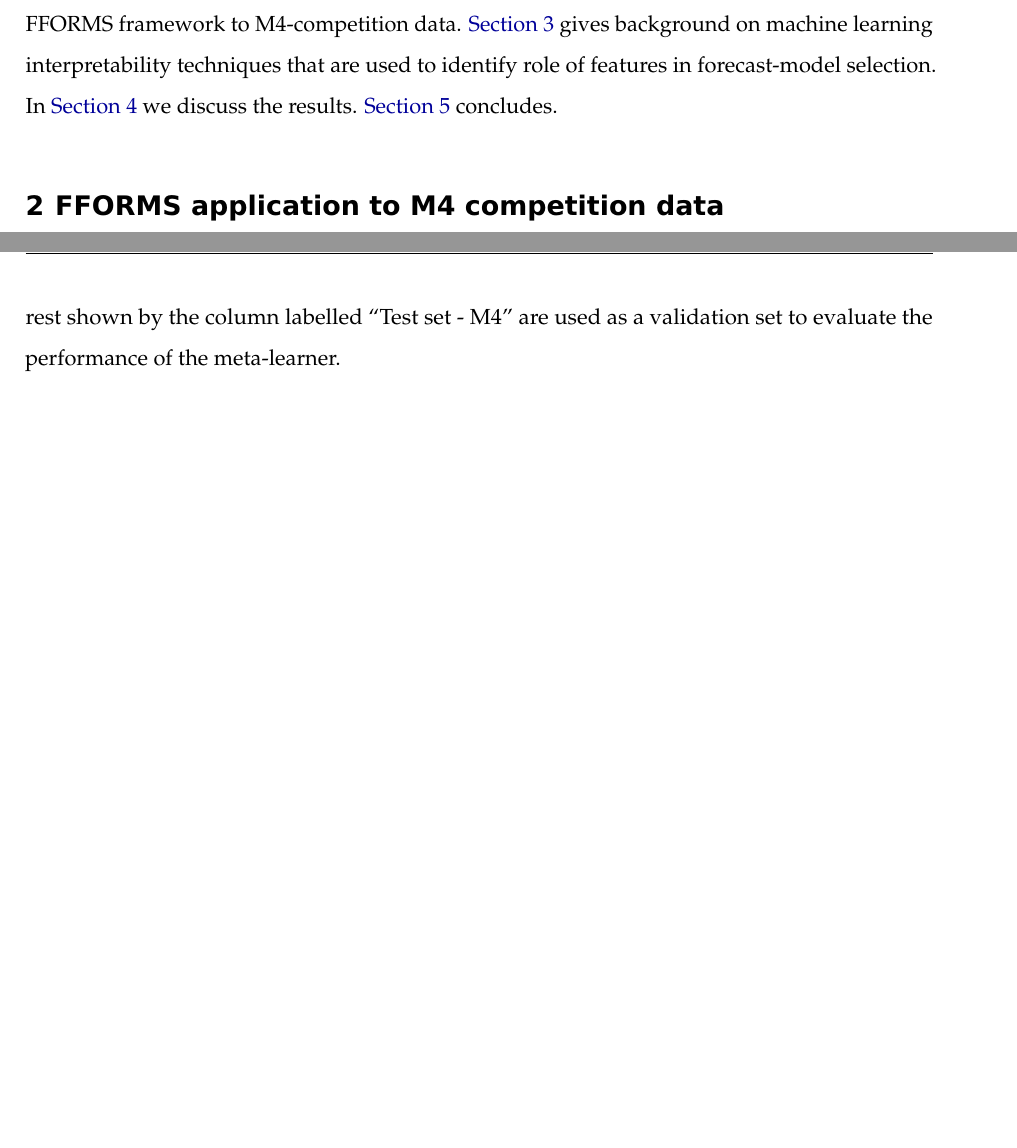
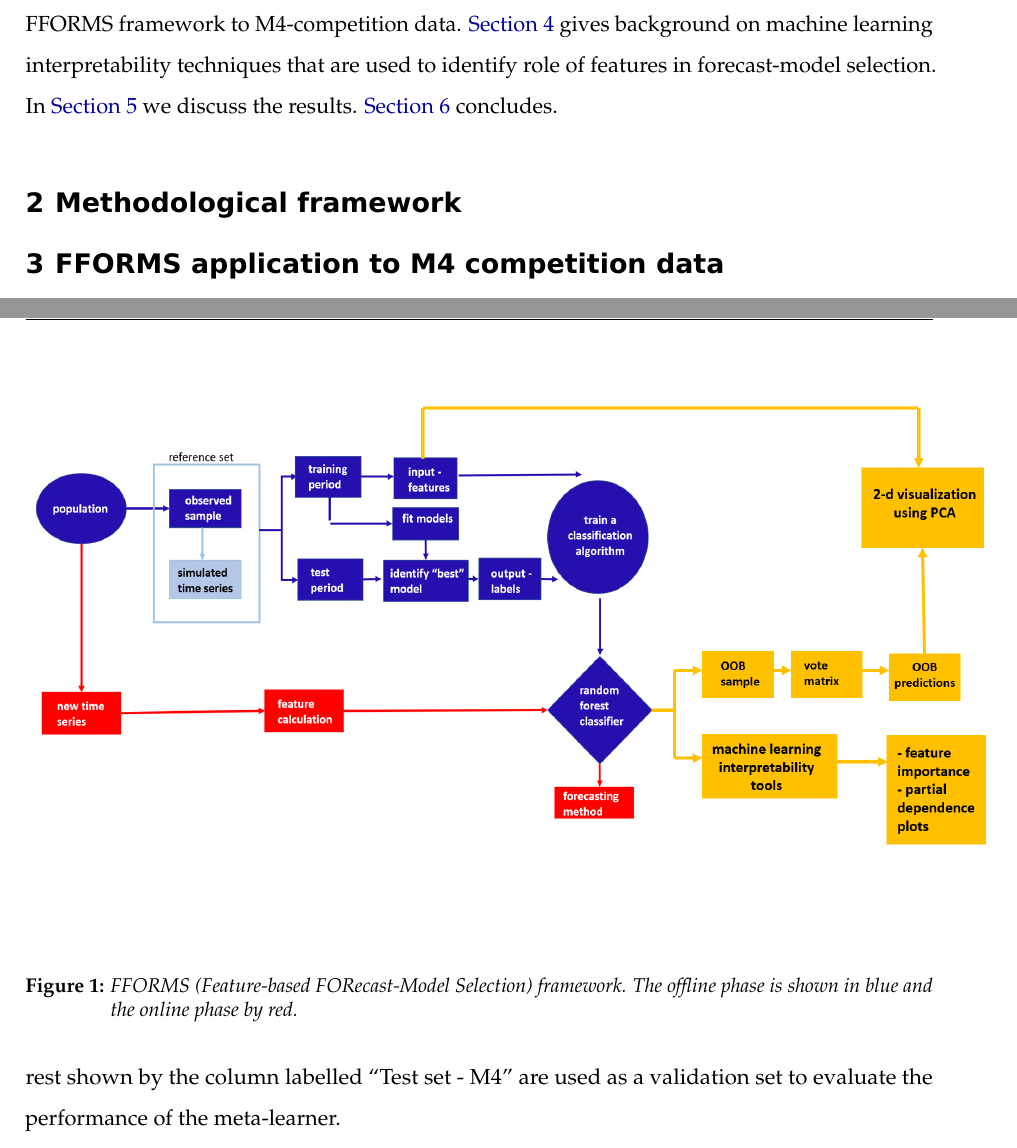
Before and after one commit to thiyangt/FFORMSinterpretation, a LaTeX paper (FFORMS_interpetabilityrf.tex): two parts of pages 3 and 4 of 41, joined at a grey line, cut so that both start at the same text, the shorter picture padded with empty space. Compiled offline with pdfLaTeX.

Commit message:
update paper writing

```diff
--- a/FFORMS_interpetabilityrf.tex
+++ b/FFORMS_interpetabilityrf.tex
@@ -439,6 +439,12 @@ interpretability techniques that are used to identify role of features
 in forecast-model selection. In \autoref{results} we discuss the
 results. \autoref{conclusions} concludes.
 
+\section{Methodological framework}\label{methodological-framework}
+
+\begin{figure}[h]
+\includegraphics[width=1.15\linewidth]{figures/framework} \caption{FFORMS (Feature-based FORecast-Model Selection) framework. The offline phase is shown in blue and the online phase by red.}\label{fig:framework}
+\end{figure}
+
 \section{FFORMS application to M4 competition data}\label{fforms}
 
 The FFORMS framework consists of two main components: i) \emph{offline
```
Also changed, not shown: FFORMS_interpetabilityrf.pdf, figures/dailypdp-1.png, figures/dtwopdp1-1.png (added), figures/dtwopdp2-1.png (added), figures/featurespace-1.png (added), figures/framework.png (added), figures/friedmanM-1.pdf, figures/friedmanQ-1.pdf, figures/friedmany-1.pdf, figures/hourlypdp-1.png, figures/htwopdp1-1.png (added), figures/htwopdp2-1.png (added), figures/htwopdp3-1.png (added), figures/pdpquarterly1-1.png, 10 more files, 7 other files. Lines whose indentation alone changed are shown as unchanged.
